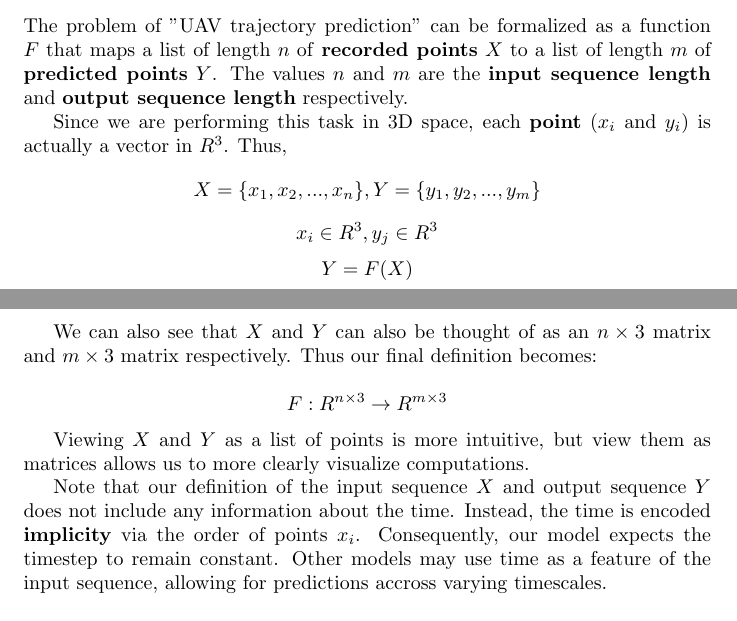
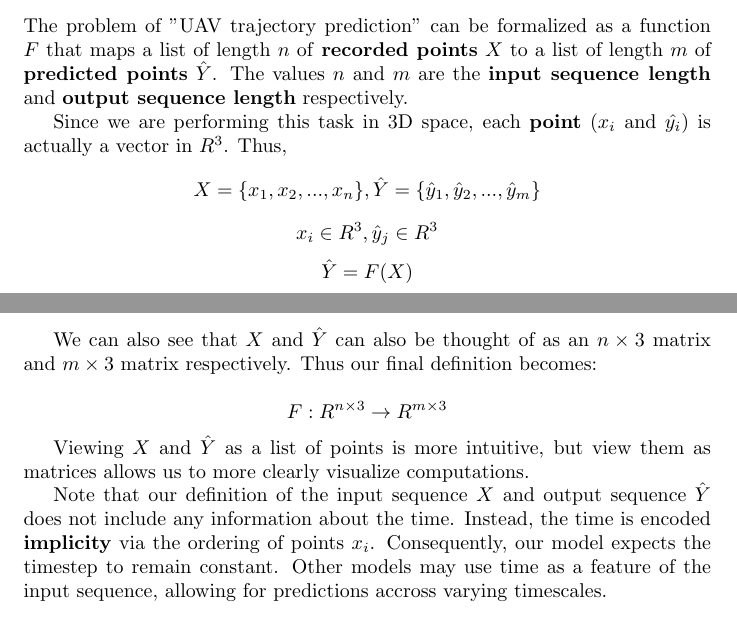
Before and after one commit to samlyme/afrl, a LaTeX paper (paper/main.tex): two parts of pages 1 and 2 of 2, joined at a grey line, cut so that both start at the same text. Compiled offline with pdfLaTeX.

Commit message:
use Y hat for predicted sequence

```diff
--- a/paper/main.tex
+++ b/paper/main.tex
@@ -37,28 +37,29 @@
 \subsection{Problem Statement}
 The problem of "UAV trajectory prediction" can be formalized as a function $F$
 that maps a list of length $n$ of \textbf{recorded points} $X$ to a list of
-length $m$ of \textbf{predicted points} $Y$. The values $n$ and $m$ are the
+length $m$ of \textbf{predicted points} $\hat{Y}$. The values $n$ and $m$ are the
 \textbf{input sequence length} and \textbf{output sequence length} respectively.
 
 Since we are performing this task in 3D space, each \textbf{point} ($x_i$ and
-$y_i$) is actually a vector in $R^3$. Thus,
-$$ X = \{x_1, x_2, ..., x_n\}, Y = \{y_1, y_2, ..., y_m\} $$
-$$ x_i \in R^3, y_j \in R^3 $$
-$$ Y = F(X) $$
+$\hat{y_i}$) is actually a vector in $R^3$. Thus,
+$$ X = \{x_1, x_2, ..., x_n\}, \hat{Y} = \{\hat{y}_1, \hat{y}_2, ..., \hat{y}_m\} $$
+$$ x_i \in R^3, \hat{y}_j \in R^3 $$
+$$ \hat{Y} = F(X) $$
 
-We can also see that $X$ and $Y$ can also be thought of as an $n \times 3$
+We can also see that $X$ and $\hat{Y}$ can also be thought of as an $n \times 3$
 matrix and $m \times 3$ matrix respectively. Thus our final definition becomes:
 
 $$ F: R^{n \times 3} \to R^{m \times 3} $$
 
-Viewing $X$ and $Y$ as a list of points is more intuitive, but view them as
+Viewing $X$ and $\hat{Y}$ as a list of points is more intuitive, but view them as
 matrices allows us to more clearly visualize computations.
 
-Note that our definition of the input sequence $X$ and output sequence $Y$ does
+Note that our definition of the input sequence $X$ and output sequence $\hat{Y}$ does
 not include any information about the time. Instead, the time is encoded
-\textbf{implicity} via the order of points $x_i$. Consequently, our model
+\textbf{implicity} via the ordering of points $x_i$. Consequently, our model
 expects the timestep to remain constant. Other models may use time as a feature
 of the input sequence, allowing for predictions accross varying timescales.
+
 
 \section{Methods}
 \section{Results}
```
